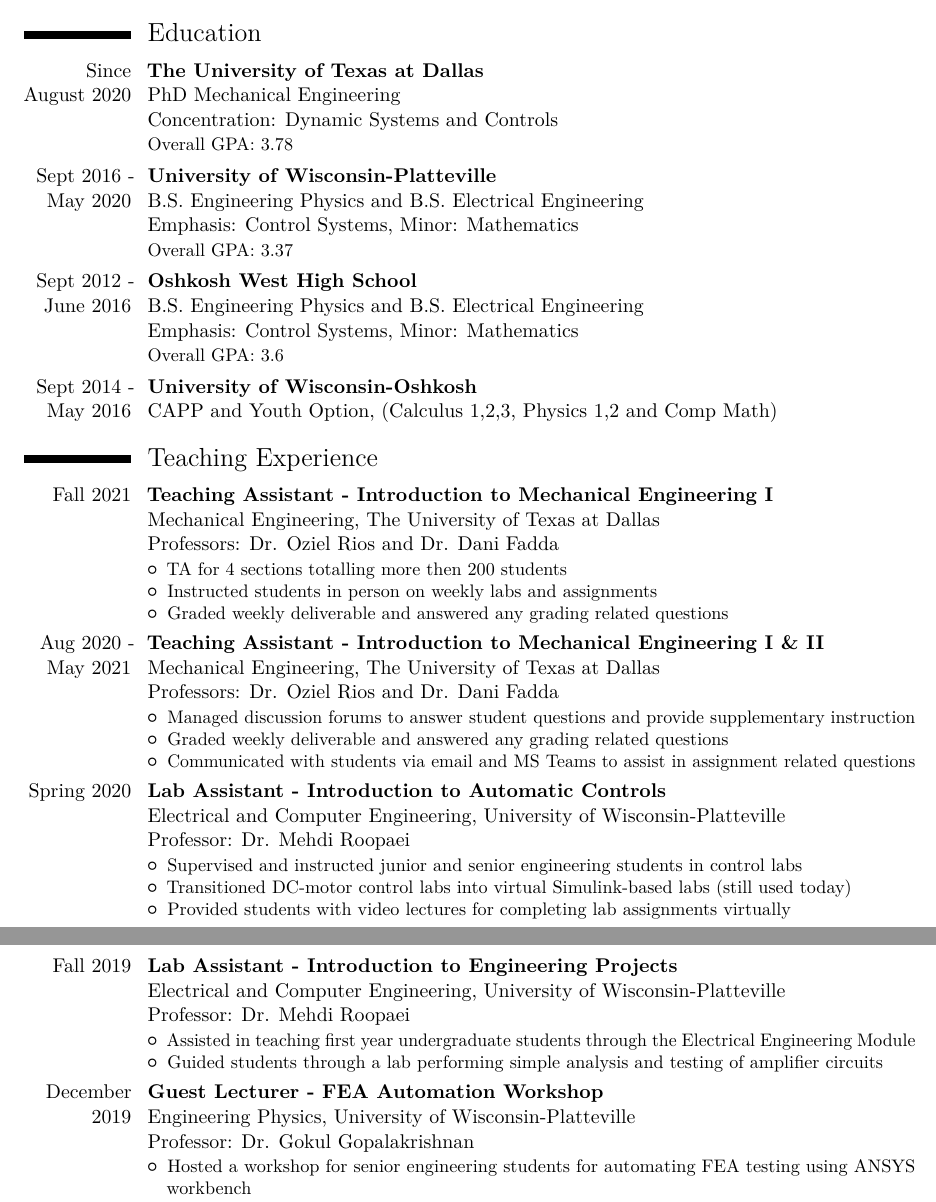
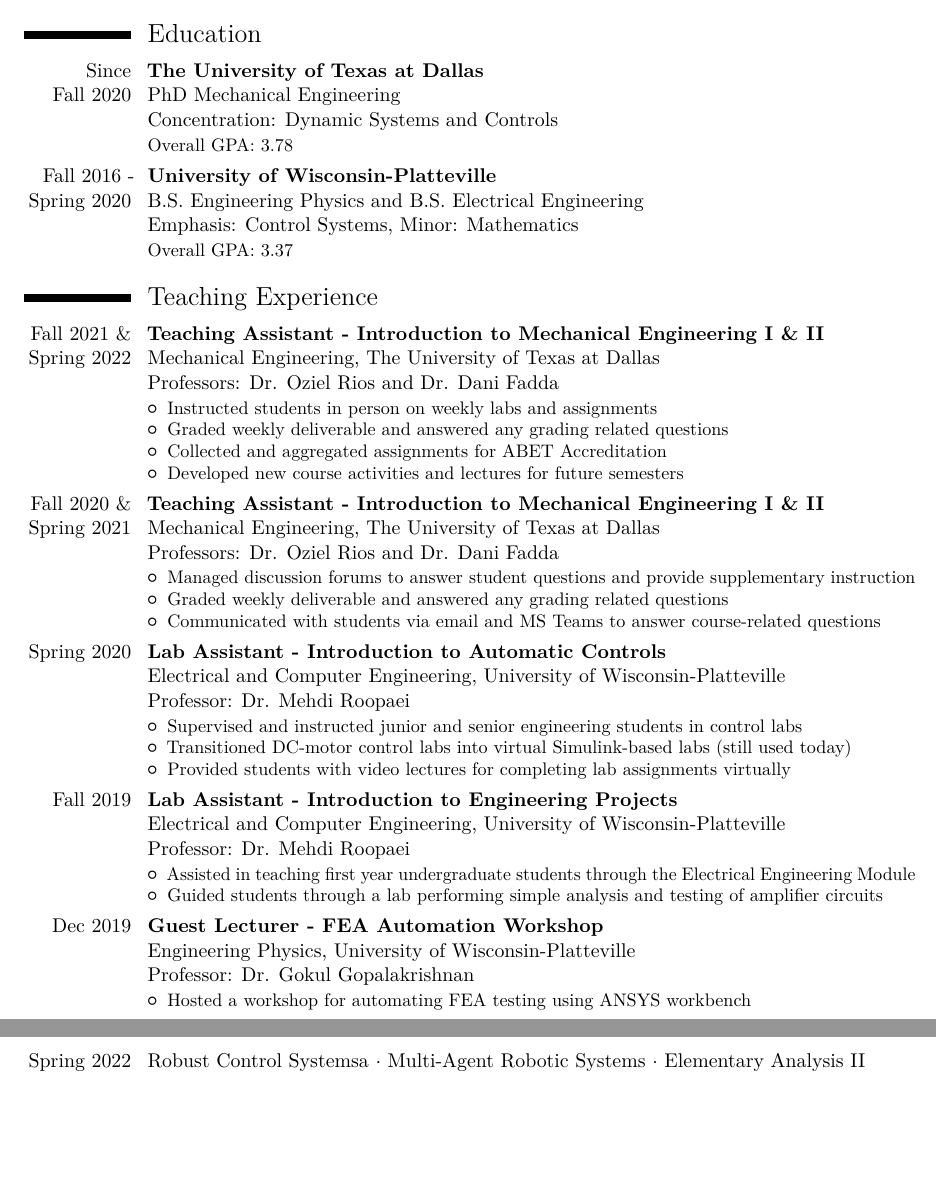
Before and after one commit to jonaswagner2826/CV, a LaTeX CV (cv_JonasWagner.tex): two parts of pages 1 and 2 of 5 before the commit and two parts of pages 1 and 2 of 2 after it, joined at a grey line, cut so that both start at the same text, the shorter picture padded with empty space. Compiled offline with pdfLaTeX.

Commit message:
Update_Spring2022: short 2-page version

```diff
--- a/cv_JonasWagner.tex
+++ b/cv_JonasWagner.tex
@@ -15,11 +15,14 @@
 
 \usepackage[none]{hyphenat} % Eliminate words from hyphenating at the end of a line
 
-\usepackage[style=authoryear,sorting=none]{biblatex}
+\usepackage{ifthen} % Conditional Commands for latex
+\newboolean{short_cv}
+\setboolean{short_cv}{true}
+
+\usepackage[style=authoryear,sorting=none]{biblatex} % For doing references using bibtex
 \addbibresource{refs/publications.bib}
 \addbibresource{refs/posters.bib}
 \addbibresource{refs/presentations.bib}
-
 
 %----------------------------------------------------------------------------------------
 %	NAME AND CONTACT INFORMATION SECTION
@@ -46,66 +49,56 @@
 
 \makecvtitle % Print the CV title
 
-\vspace{- 0.5 cm}
+\vspace{- 1 cm}
 %----------------------------------------------------------------------------------------
 %	EDUCATION SECTION
 %----------------------------------------------------------------------------------------
 
 \section{Education}
 
-\cventry{Since August 2020}
+\cventry{Since \qquad Fall 2020}
 {The University of Texas at Dallas}
 {PhD Mechanical Engineering}{}
 {Concentration: Dynamic Systems and Controls}
 {Overall GPA: 3.78}
 
-\cventry{Sept 2016 - May 2020}
+\cventry{Fall 2016 - Spring 2020}
 {University of Wisconsin-Platteville}
 {B.S. Engineering Physics and  B.S. Electrical Engineering}{}
 {Emphasis: Control Systems, Minor: Mathematics}
 {Overall GPA: 3.37}
 
-\cventry{Sept 2012 - June 2016}
-{Oshkosh West High School}
-{B.S. Engineering Physics and  B.S. Electrical Engineering}{}
-{Emphasis: Control Systems, Minor: Mathematics}
+
+\ifthenelse{\boolean{short_cv}}{}{
+    \cventry{Fall 2012 - Spring 2016}
+    {Oshkosh West High School}{}{}{}
     {Overall GPA: 3.6}
 
-\cventry{Sept 2014 - May 2016}
+    \cventry{Fall 2014 - Spring 2016}
     {University of Wisconsin-Oshkosh}
     {CAPP and Youth Option}
     {(Calculus 1,2,3, Physics 1,2 and Comp Math)}{}{}
-
+}
 %----------------------------------------------------------------------------------------
 %	TEACHING EXPERIENCE SECTION
 %----------------------------------------------------------------------------------------
 
 \section{Teaching Experience}
 
-\cventry{Fall 2021}
-{Teaching Assistant - Introduction to Mechanical Engineering I}
+\cventry{Fall 2021 \& Spring 2022}
+{Teaching Assistant - Introduction to Mechanical Engineering I \& II}
 {Mechanical Engineering}
 {The University of Texas at Dallas}
 {Professors: Dr. Oziel Rios and Dr. Dani Fadda}
 {\begin{itemize}
-    \item TA for 4 sections totalling more then 200 students
+    % \item TA for 4 sections totalling more then 200 students
     \item Instructed students in person on weekly labs and assignments
     \item Graded weekly deliverable and answered any grading related questions
+    \item Collected and aggregated assignments for ABET Accreditation
+    \item Developed new course activities and lectures for future semesters
 \end{itemize}}
 
-% \cventry{Spring 2020}
-% {Teaching Assistant - Introduction to Mechanical Engineering II}
-% {Mechanical Engineering}
-% {The University of Texas at Dallas}
-% {Professors: Dr. Oziel Rios and Dr. Dani Fadda}
-% {\begin{itemize}
-%     \item Managed discussion forums to answer student questions and provide supplementary instruction
-%     \item Graded weekly deliverable and answered any grading related questions
-%     \item Communicated with students via email and MS Teams to assist in assignment related questions
-% \end{itemize}
-% }
-
-\cventry{Aug 2020 - May 2021}
+\cventry{Fall 2020 \& Spring 2021}
 {Teaching Assistant - Introduction to Mechanical Engineering I \& II}
 {Mechanical Engineering}
 {The University of Texas at Dallas}
@@ -113,7 +106,7 @@
 {\begin{itemize}
     \item Managed discussion forums to answer student questions and provide supplementary instruction
     \item Graded weekly deliverable and answered any grading related questions
-    \item Communicated with students via email and MS Teams to assist in assignment related questions
+    \item Communicated with students via email and MS Teams to answer course-related questions
 \end{itemize}
 }
 
@@ -140,13 +133,13 @@
 \end{itemize}
 }
 
-\cventry{December 2019}
+\cventry{Dec 2019}
 {Guest Lecturer - FEA Automation Workshop}
 {Engineering Physics}
 {University of Wisconsin-Platteville}
 {Professor: Dr. Gokul Gopalakrishnan}
 {\begin{itemize}
-    \item Hosted a workshop for senior engineering students for automating FEA testing using ANSYS workbench
+    \item Hosted a workshop for automating FEA testing using ANSYS workbench
 \end{itemize}
 }
 
@@ -192,6 +185,7 @@
 %----------------------------------------------------------------------------------------
 \section{Relevant Coursework}
 
+\cvitem{Spring 2022}{Robust Control Systemsa $\cdot$ Multi-Agent Robotic Systems $\cdot$ Elementary Analysis II}
 \cvitem{Fall 2021}{Engineering Optimization $\cdot$ Elementary Analysis I}
 \cvitem{Spring 2021}{Nonlinear Systems $\cdot$ Convex Optimization $\cdot$ Dynamics of Complex Networks and Systems}
 \cvitem{Fall 2020}{Linear Systems $\cdot$ Optimal Estimation \& Kalman Filters $\cdot$ Probability \& Random Variables}
@@ -276,10 +274,15 @@
         \item Organized mounting priorities for 12 machines during 12-hour shifts
     \end{itemize}
     }
+}
 
+\ifthenelse{\boolean{short_cv}}{}{
     %----------------------------------------------------------------------------------------
     %	VOLUNTEER ACTIVITIES SECTION
     %----------------------------------------------------------------------------------------
 
     \section{Recent Volunteer Activities}
 
+    \cventry{Since \quad Spring 2022}
+    {Graduate Student Mentor}
+    {Johnson School of Engineering and Computer Science}{}{}{}
@@ -286,3 +290,4 @@
     \cventry{Fall 2016 - Spring 2020}
     {Robot Design and Controls Mentor}
     {FIRST Robotics Competition Team 171}
+    {Platteville,WI}{}{}
@@ -297,17 +294,19 @@
 
-\cventry{Dec. 2019}
+    \cventry{Dec 2019}
     {Event Volunteer - Toy Modification}
     {UW-Platteville Holiday Toy Hack}{}{}{}
 
-\cventry{Oct. 2019}
+    \cventry{Oct 2019}
     {Virtual Reality Day for Kids}
     {Platteville Public Library}{}{}{}
 
     \cventry{May 2018}
     {Event Volunteer - Robotics Demo}
     {College of Engineering, Math, and Science Expo}{}{}{}
+}
 
 
+\ifthenelse{\boolean{short_cv}}{}{
     %----------------------------------------------------------------------------------------
     %	EXTRACURRICULAR ACTIVITIES SECTION
     %----------------------------------------------------------------------------------------
```
Also changed, not shown: graduate_research.tex (+8 -4 lines), cv_JonasWagner.bbl, cv_JonasWagner.pdf, cv_JonasWagner.tex (20 more changed lines), 8 other files. Lines whose indentation alone changed are shown as unchanged.
